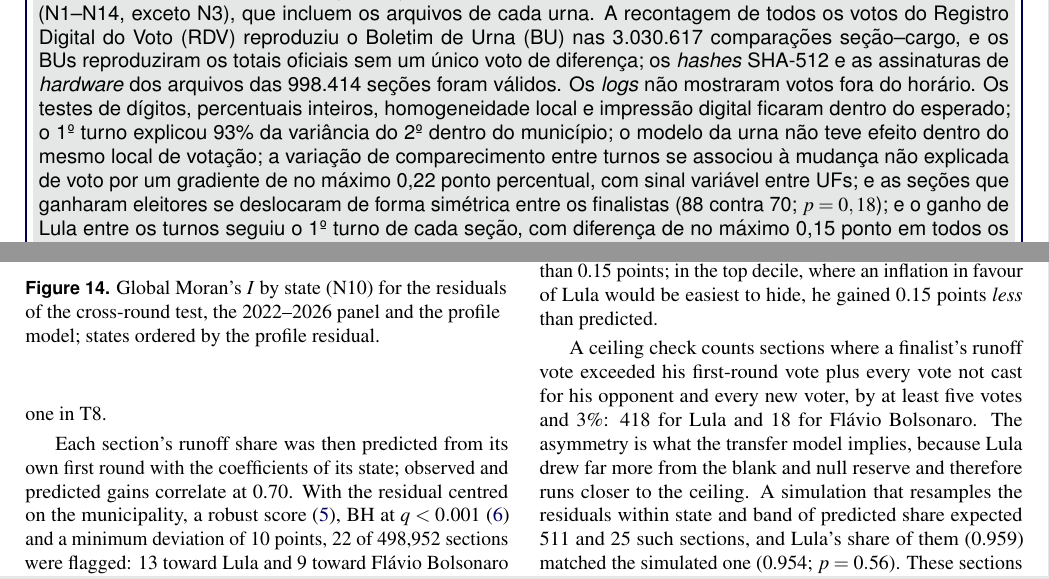
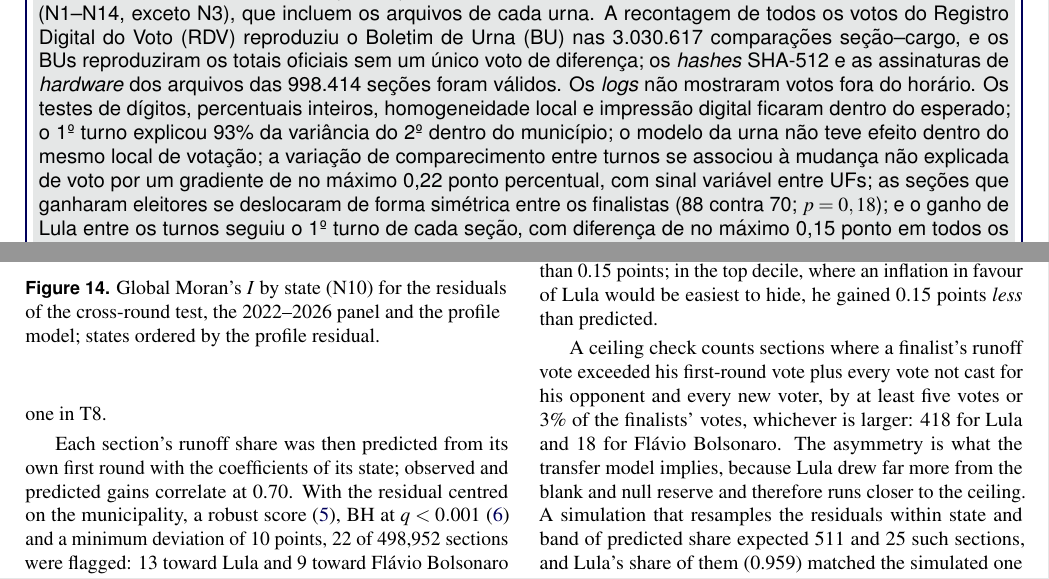
Before and after one commit to ciuffciuff/Artigo_Eleicoes_2026, a LaTeX document (artigo/artigo_eleicoes_2026_RITA.tex, which reads artigo/secoes_maquina_testes_extras.tex): two parts of pages 1 and 16 of 21, joined at a grey line, cut so that both start at the same text. Compiled offline with pdfLaTeX.

Commit message:
Artigo: ajustes de redação (N14, recomendações, resumo)
Co-Authored-By: Claude Opus 5.5 <noreply@anthropic.com>
Claude-Session: https://claude.ai/code/session_0111rXe9T2umLi2ahxPvVZ1J

```diff
--- a/artigo/artigo_eleicoes_2026_RITA.tex
+++ b/artigo/artigo_eleicoes_2026_RITA.tex
@@ -135,7 +135,7 @@ explicou 93\% da vari\^ancia do 2\textordmasculine{} dentro do
 munic\'ipio; o modelo da urna n\~ao teve efeito dentro do mesmo local de
 vota\c{c}\~ao; a varia\c{c}\~ao de comparecimento entre turnos se associou
 \`a mudan\c{c}a n\~ao explicada de voto por um gradiente de no m\'aximo 0,22
-ponto percentual, com sinal vari\'avel entre UFs; e as se\c{c}\~oes que
+ponto percentual, com sinal vari\'avel entre UFs; as se\c{c}\~oes que
 ganharam eleitores se deslocaram de forma sim\'etrica entre os finalistas
 (88 contra 70; $p=0,18$); e o ganho de Lula entre os turnos seguiu o
 1\textordmasculine{} turno de cada se\c{c}\~ao, com diferen\c{c}a de no
--- a/artigo/secoes_maquina_testes_extras.tex
+++ b/artigo/secoes_maquina_testes_extras.tex
@@ -522,7 +522,8 @@ gained 0.15 points \emph{less} than predicted.
 
 A ceiling check counts sections where a finalist's runoff vote exceeded his
 first-round vote plus every vote not cast for his opponent and every new
-voter, by at least five votes and 3\%: 418 for Lula and 18 for Fl\'avio
+voter, by at least five votes or 3\% of the finalists' votes, whichever is
+larger: 418 for Lula and 18 for Fl\'avio
 Bolsonaro. The asymmetry is what the transfer model implies, because Lula
 drew far more from the blank and null reserve and therefore runs closer to
 the ceiling. A simulation that resamples the residuals within state and
```
Also changed, not shown: artigo/artigo_eleicoes_2026_RITA.pdf, artigo/artigo_eleicoes_2026_RITA.tex (2 more changed lines).
